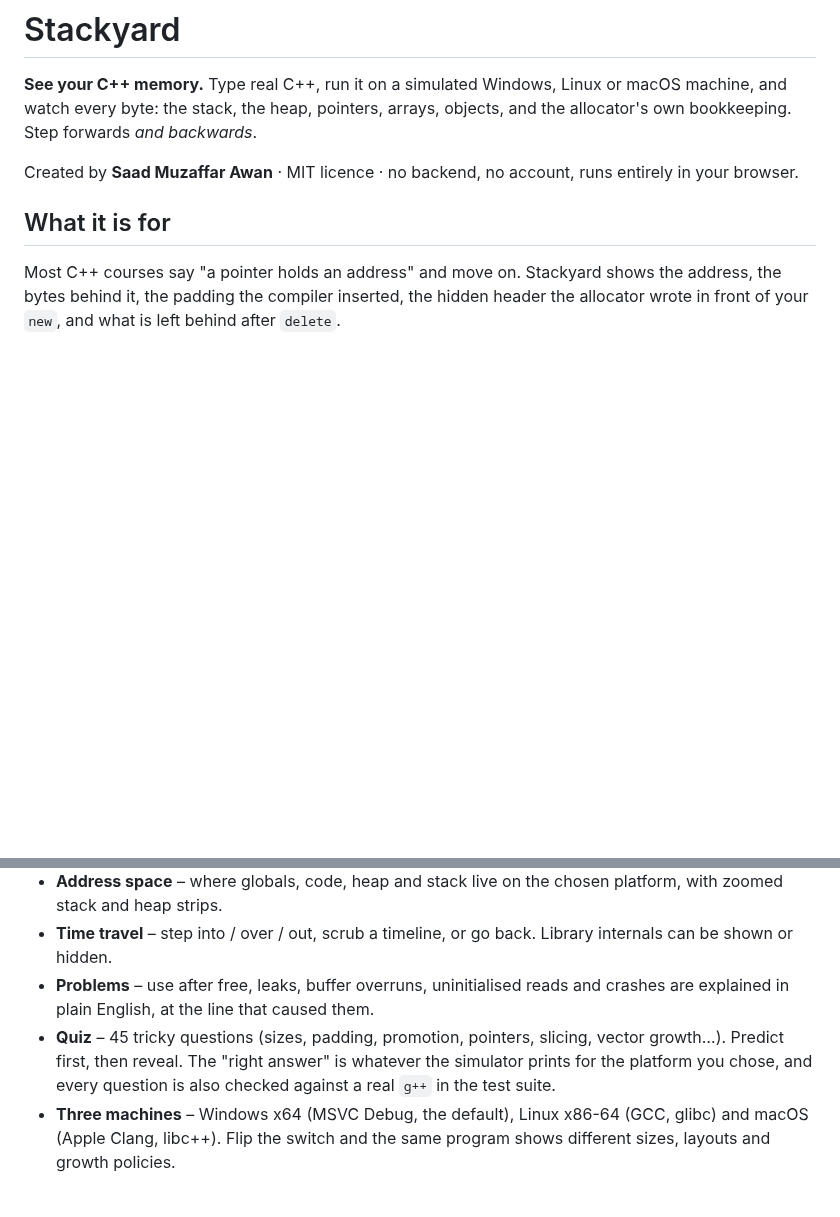
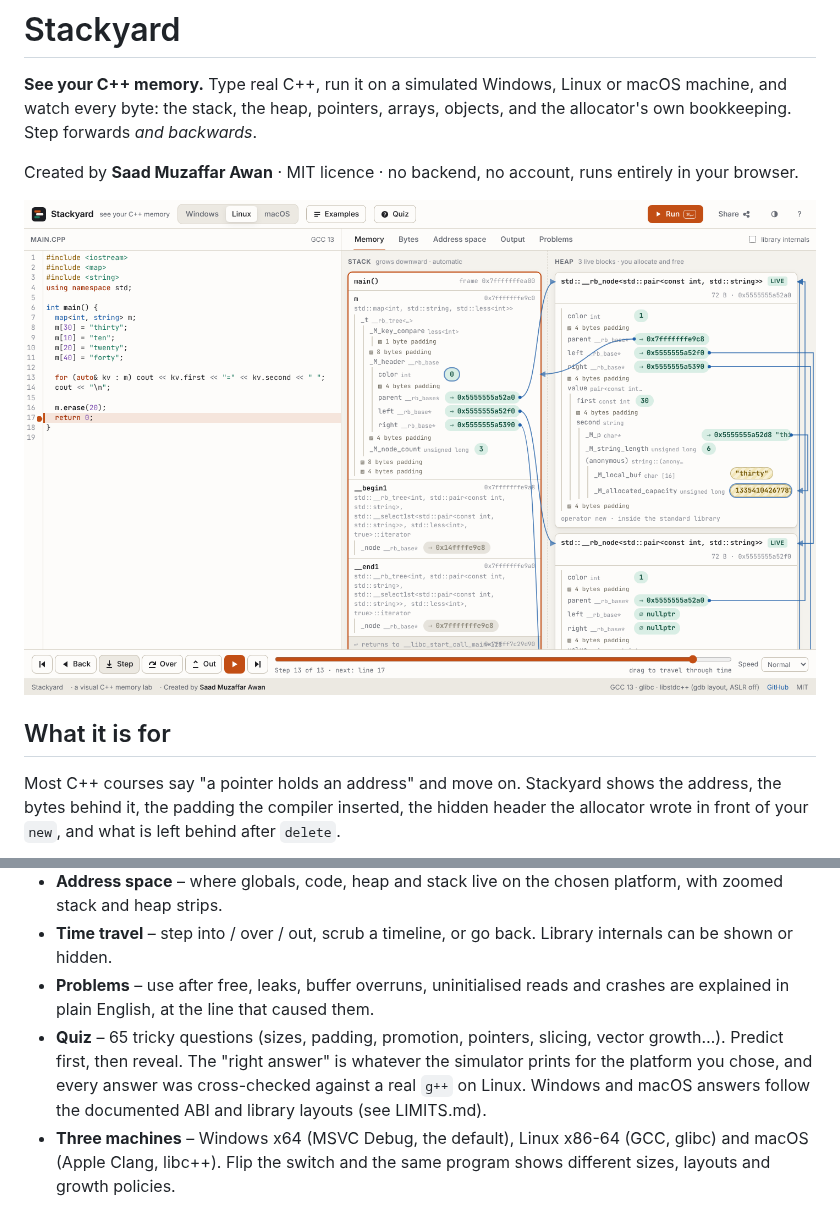
Before and after one commit to saadmuzaffarawan-spec/DSA_Memory_Lab, a Markdown page: README.md, 2 parts joined by grey strips. GitHub-like rendering; pictures changed too: docs/img/map.png (added); blank space fills up the shorter version.

Commit message:
README screenshots; accurate quiz claims
Co-Authored-By: Claude Sonnet 5.5 <noreply@anthropic.com>
Claude-Session: https://claude.ai/code/session_01MWWbib9C4c6UxTo2PCQHx9

```diff
--- a/README.md
+++ b/README.md
@@ -3,6 +3,8 @@
 **See your C++ memory.** Type real C++, run it on a simulated Windows, Linux or macOS machine, and watch every byte: the stack, the heap, pointers, arrays, objects, and the allocator's own bookkeeping. Step forwards *and backwards*.
 
 Created by **Saad Muzaffar Awan** · MIT licence · no backend, no account, runs entirely in your browser.
+
+![Stackyard showing a red-black tree](docs/img/map.png)
 
 ## What it is for
 
@@ -13,7 +15,7 @@ Most C++ courses say "a pointer holds an address" and move on. Stackyard shows t
 - **Address space** – where globals, code, heap and stack live on the chosen platform, with zoomed stack and heap strips.
 - **Time travel** – step into / over / out, scrub a timeline, or go back. Library internals can be shown or hidden.
 - **Problems** – use after free, leaks, buffer overruns, uninitialised reads and crashes are explained in plain English, at the line that caused them.
-- **Quiz** – 45 tricky questions (sizes, padding, promotion, pointers, slicing, vector growth…). Predict first, then reveal. The "right answer" is whatever the simulator prints for the platform you chose, and every question is also checked against a real `g++` in the test suite.
+- **Quiz** – 65 tricky questions (sizes, padding, promotion, pointers, slicing, vector growth…). Predict first, then reveal. The "right answer" is whatever the simulator prints for the platform you chose, and every answer was cross-checked against a real `g++` on Linux. Windows and macOS answers follow the documented ABI and library layouts (see LIMITS.md).
 - **Three machines** – Windows x64 (MSVC Debug, the default), Linux x86-64 (GCC, glibc) and macOS (Apple Clang, libc++). Flip the switch and the same program shows different sizes, layouts and growth policies.
 
 ## Run it
```
Also changed, not shown: docs/img/hashmap.png (added), docs/img/quiz.png (added), docs/img/use-after-free.png (added).
